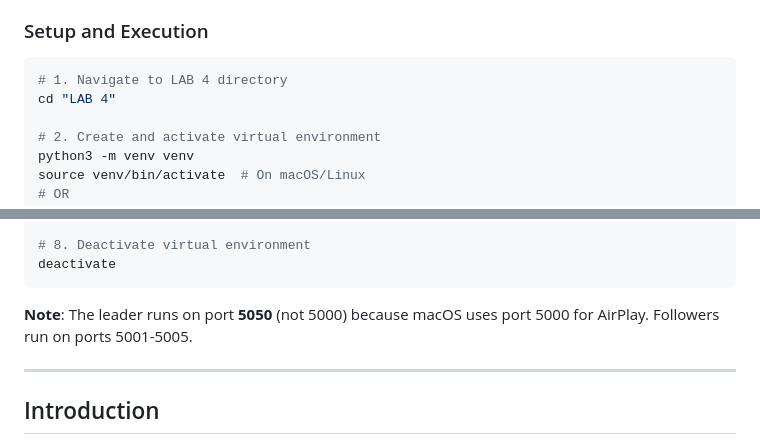
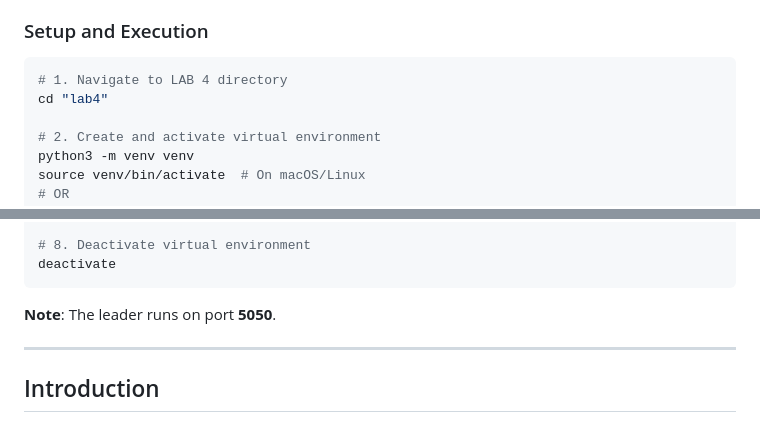
Before and after one commit to alexandru-bujor/PR_LAB_WORKS, a Markdown page: lab4/README.md, 2 parts joined by grey strips. Drawn GitHub-style.

````diff
--- a/lab4/README.md
+++ b/lab4/README.md
@@ -6,7 +6,7 @@
 
 ```bash
 # 1. Navigate to LAB 4 directory
-cd "LAB 4"
+cd "lab4"
 
 # 2. Create and activate virtual environment
 python3 -m venv venv
@@ -50,7 +50,7 @@ docker-compose down
 deactivate
 ```
 
-**Note**: The leader runs on port **5050** (not 5000) because macOS uses port 5000 for AirPlay. Followers run on ports 5001-5005.
+**Note**: The leader runs on port **5050**.
 
 ---
 
````
Also changed, not shown: other parts of lab4/README.md (+1 -0 lines).
